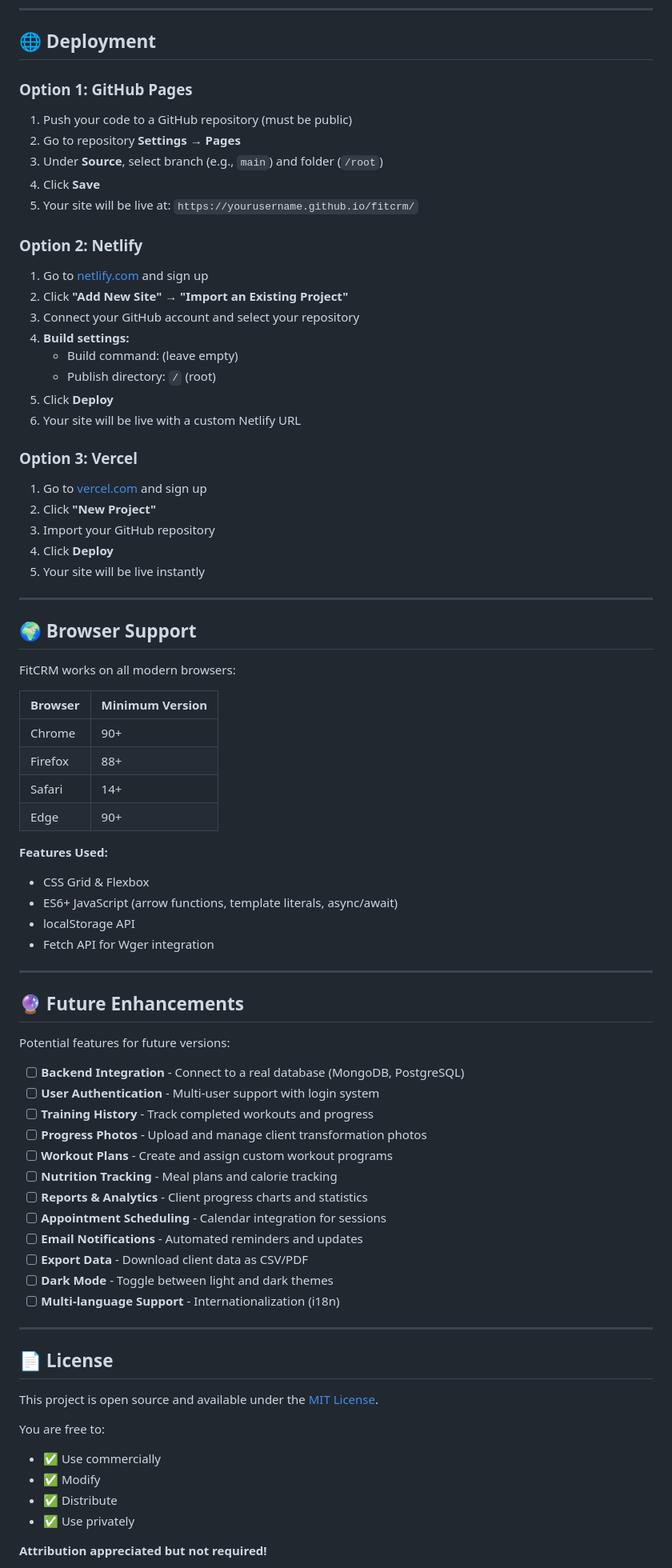
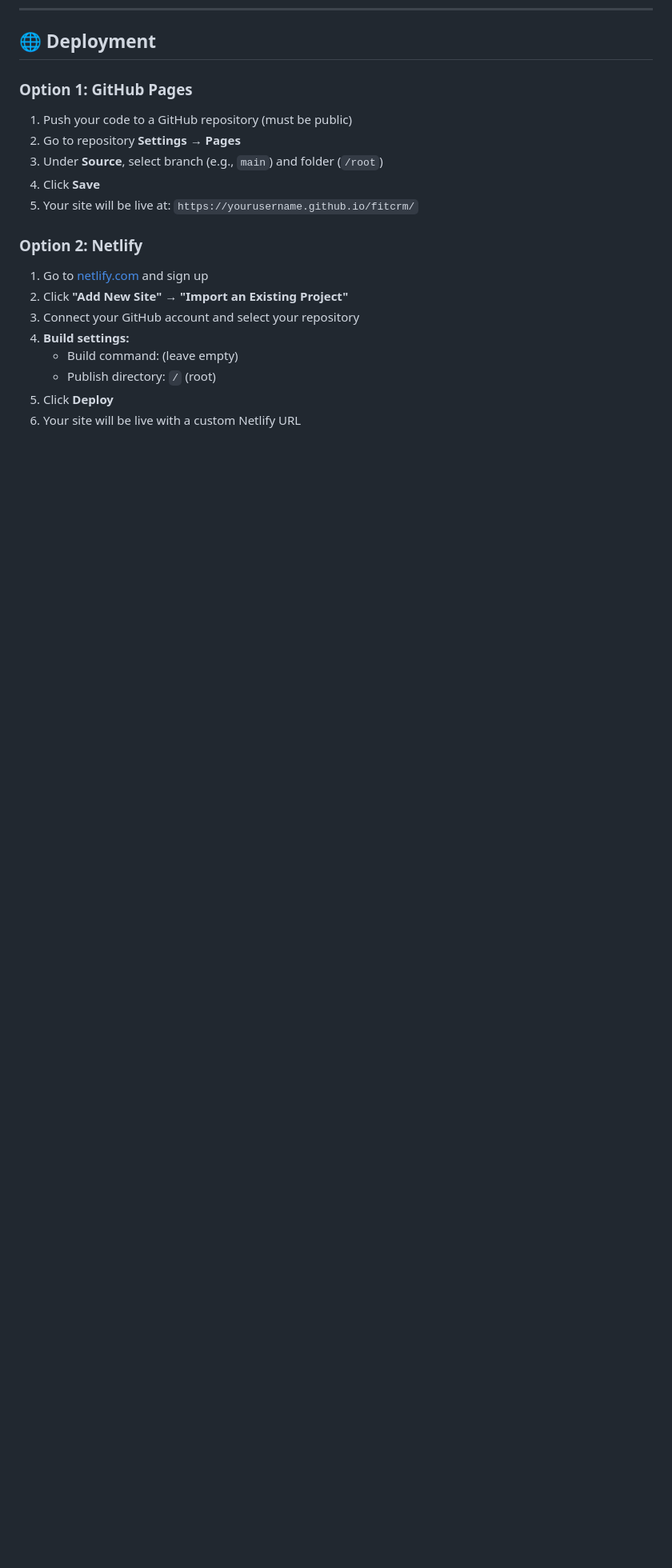
Before and after one commit to FaridaHisham/Assignment-1---FitCRM, a Markdown page: README.md, the part around the change printed below. Shown: that part at 80% size. GitHub-like rendering; blank space fills up the shorter version.

```diff
--- a/README.md
+++ b/README.md
@@ -247,63 +247,4 @@ FitCRM includes comprehensive validation to ensure data integrity:
 5. Click **Deploy**
 6. Your site will be live with a custom Netlify URL
 
-### Option 3: Vercel
 
-1. Go to [vercel.com](https://vercel.com) and sign up
-2. Click **"New Project"**
-3. Import your GitHub repository
-4. Click **Deploy**
-5. Your site will be live instantly
-
----
-
-## 🌍 Browser Support
-
-FitCRM works on all modern browsers:
-
-| Browser | Minimum Version |
-|---------|----------------|
-| Chrome | 90+ |
-| Firefox | 88+ |
-| Safari | 14+ |
-| Edge | 90+ |
-
-**Features Used:**
-- CSS Grid & Flexbox
-- ES6+ JavaScript (arrow functions, template literals, async/await)
-- localStorage API
-- Fetch API for Wger integration
-
----
-
-## 🔮 Future Enhancements
-
-Potential features for future versions:
-
-- [ ] **Backend Integration** - Connect to a real database (MongoDB, PostgreSQL)
-- [ ] **User Authentication** - Multi-user support with login system
-- [ ] **Training History** - Track completed workouts and progress
-- [ ] **Progress Photos** - Upload and manage client transformation photos
-- [ ] **Workout Plans** - Create and assign custom workout programs
-- [ ] **Nutrition Tracking** - Meal plans and calorie tracking
-- [ ] **Reports & Analytics** - Client progress charts and statistics
-- [ ] **Appointment Scheduling** - Calendar integration for sessions
-- [ ] **Email Notifications** - Automated reminders and updates
-- [ ] **Export Data** - Download client data as CSV/PDF
-- [ ] **Dark Mode** - Toggle between light and dark themes
-- [ ] **Multi-language Support** - Internationalization (i18n)
-
----
-
-## 📄 License
-
-This project is open source and available under the [MIT License](LICENSE).
-
-You are free to:
-- ✅ Use commercially
-- ✅ Modify
-- ✅ Distribute
-- ✅ Use privately
-
-**Attribution appreciated but not required!**
-
```
Also changed, not shown: other parts of README.md (+1 -23 lines).
